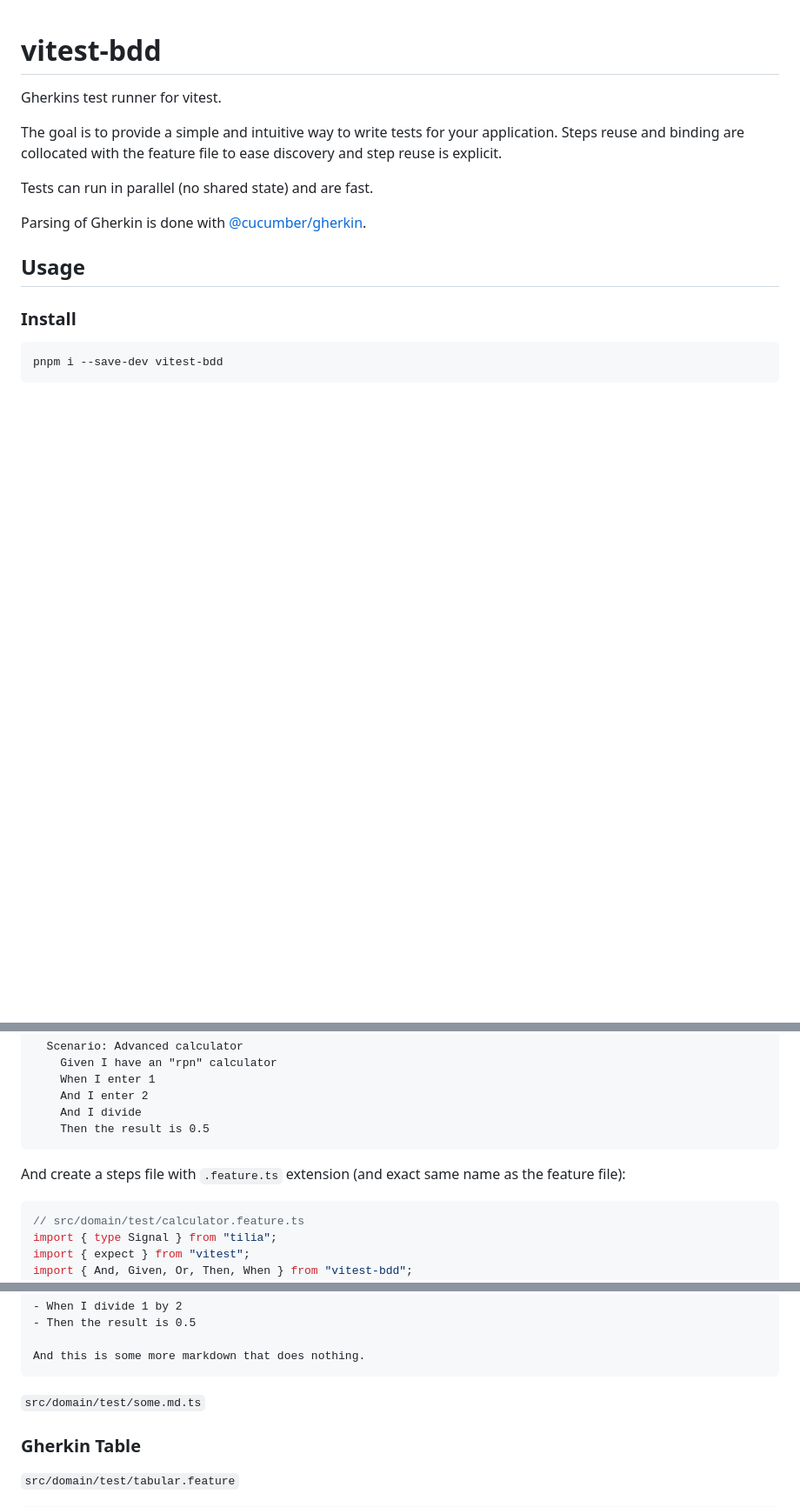
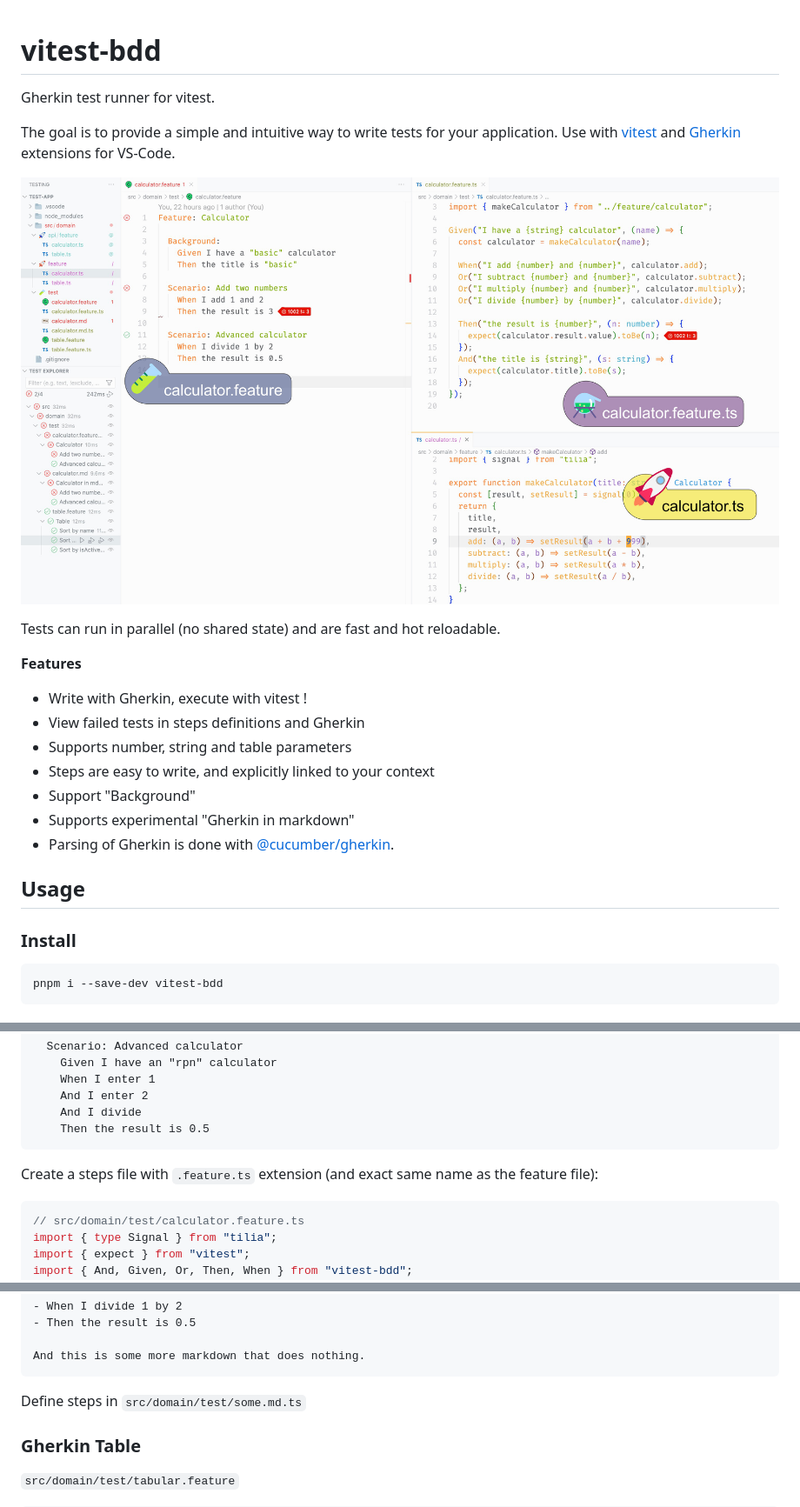
Before and after one commit to midasum/vitest-bdd, a Markdown page: README.md, 3 parts joined by grey strips. Shown at 87% size. Rendered like a GitHub page; blank space fills up the shorter version.

Commit message:
Update README.md
Add image and fix some text.

````diff
--- a/README.md
+++ b/README.md
@@ -1,14 +1,23 @@
 # vitest-bdd
 
-Gherkins test runner for vitest.
+Gherkin test runner for vitest.
 
 The goal is to provide a simple and intuitive way to write tests for your
-application. Steps reuse and binding are collocated with the feature file to ease
-discovery and step reuse is explicit.
+application. Use with [vitest](https://marketplace.visualstudio.com/items?itemName=vitest.explorer) and [Gherkin](https://marketplace.visualstudio.com/items?itemName=alexkrechik.cucumberautocomplete) extensions for VS-Code.
 
-Tests can run in parallel (no shared state) and are fast.
+![vitest-bdd banner](https://raw.githubusercontent.com/midasum/vitest-bdd/refs/heads/main/misc/vitest-bdd.jpg)
 
-Parsing of Gherkin is done with [@cucumber/gherkin](https://github.com/cucumber/gherkin).
+Tests can run in parallel (no shared state) and are fast and hot reloadable.
+
+**Features**
+
+* Write with Gherkin, execute with vitest !
+* View failed tests in steps definitions and Gherkin
+* Supports number, string and table parameters
+* Steps are easy to write, and explicitly linked to your context
+* Support "Background"
+* Supports experimental "Gherkin in markdown"
+* Parsing of Gherkin is done with [@cucumber/gherkin](https://github.com/cucumber/gherkin).
 
 ## Usage
 
@@ -56,7 +65,7 @@ Feature: Calculator
     Then the result is 0.5
 ```
 
-And create a steps file with `.feature.ts` extension (and exact same name as
+Create a steps file with `.feature.ts` extension (and exact same name as
 the feature file):
 
 ```ts
@@ -140,7 +149,7 @@ Given("I have a preference manager", () => {
 And this is some more markdown that does nothing.
 ```
 
-`src/domain/test/some.md.ts`
+Define steps in `src/domain/test/some.md.ts`
 
 ### Gherkin Table
 
````
